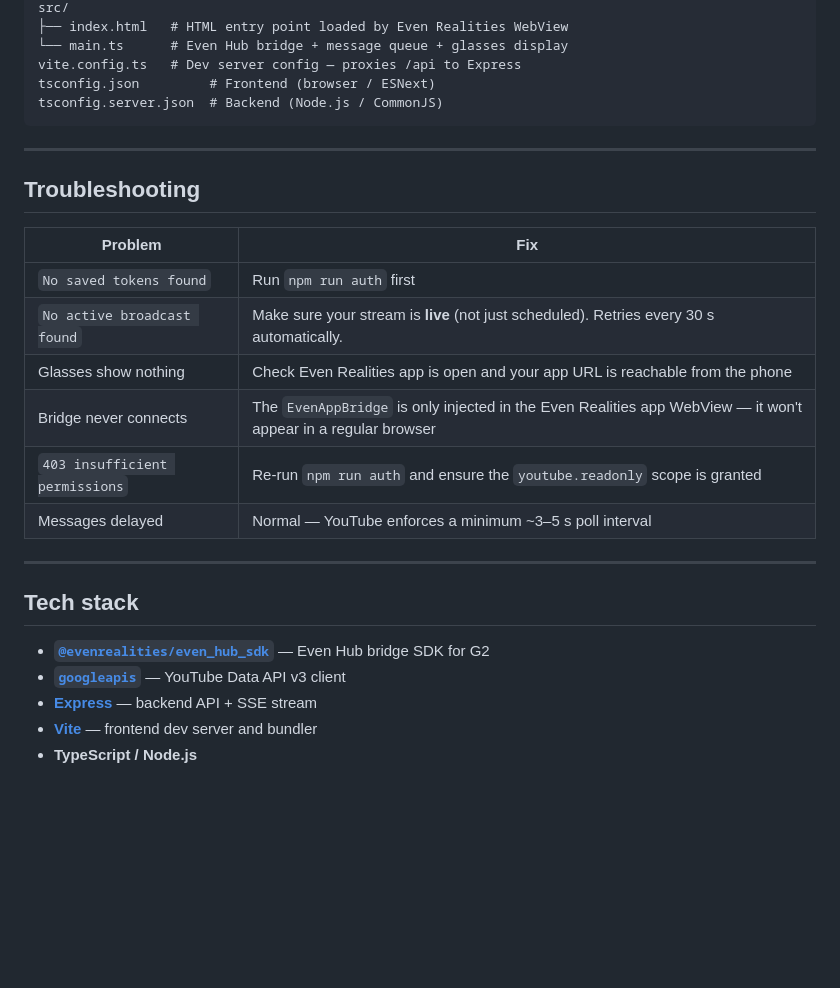
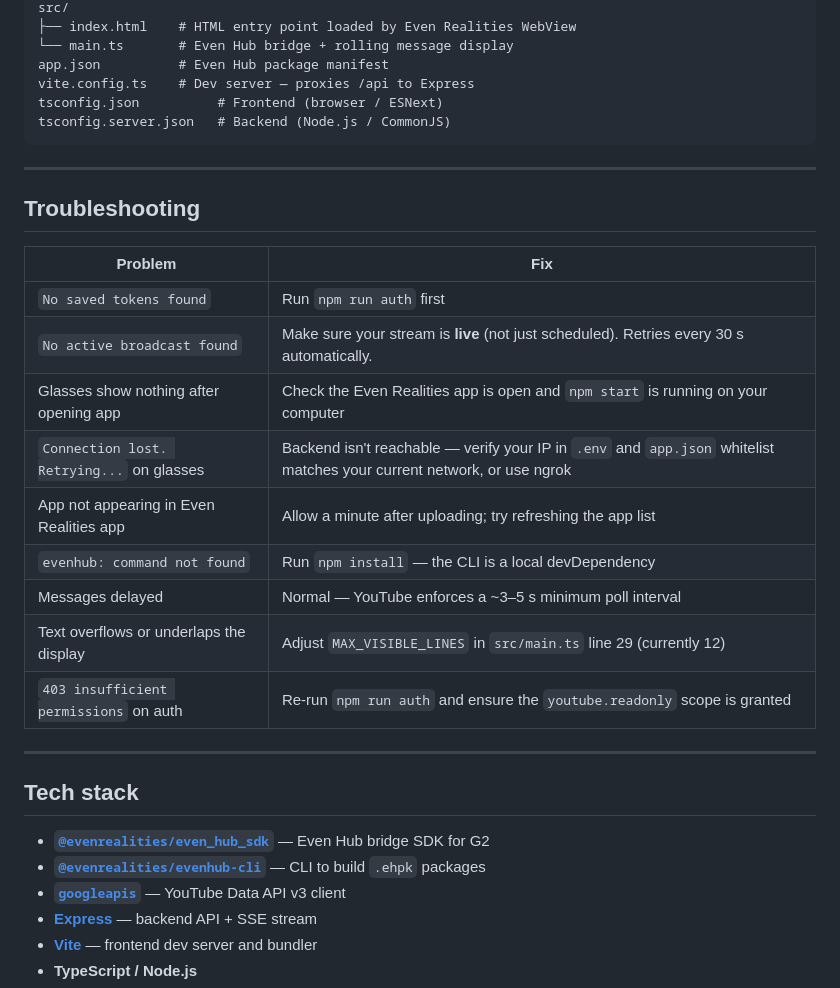
Before and after one commit to mattsmart2001-web/AR-Youtubechat, a Markdown page: README.md, the part around one of its changes. GitHub-like rendering; blank space fills up the shorter version.

````diff
--- a/README.md
+++ b/README.md
@@ -154,9 +163,10 @@ server/
 src/
-├── index.html   # HTML entry point loaded by Even Realities WebView
-└── main.ts      # Even Hub bridge + message queue + glasses display
-vite.config.ts   # Dev server config — proxies /api to Express
-tsconfig.json         # Frontend (browser / ESNext)
-tsconfig.server.json  # Backend (Node.js / CommonJS)
+├── index.html    # HTML entry point loaded by Even Realities WebView
+└── main.ts       # Even Hub bridge + rolling message display
+app.json          # Even Hub package manifest
+vite.config.ts    # Dev server — proxies /api to Express
+tsconfig.json          # Frontend (browser / ESNext)
+tsconfig.server.json   # Backend (Node.js / CommonJS)
 ```
 
 ---
@@ -167,16 +177,20 @@ tsconfig.server.json  # Backend (Node.js / CommonJS)
 |---|---|
 | `No saved tokens found` | Run `npm run auth` first |
 | `No active broadcast found` | Make sure your stream is **live** (not just scheduled). Retries every 30 s automatically. |
-| Glasses show nothing | Check Even Realities app is open and your app URL is reachable from the phone |
-| Bridge never connects | The `EvenAppBridge` is only injected in the Even Realities app WebView — it won't appear in a regular browser |
-| `403 insufficient permissions` | Re-run `npm run auth` and ensure the `youtube.readonly` scope is granted |
-| Messages delayed | Normal — YouTube enforces a minimum ~3–5 s poll interval |
+| Glasses show nothing after opening app | Check the Even Realities app is open and `npm start` is running on your computer |
+| `Connection lost. Retrying...` on glasses | Backend isn't reachable — verify your IP in `.env` and `app.json` whitelist matches your current network, or use ngrok |
+| App not appearing in Even Realities app | Allow a minute after uploading; try refreshing the app list |
+| `evenhub: command not found` | Run `npm install` — the CLI is a local devDependency |
+| Messages delayed | Normal — YouTube enforces a ~3–5 s minimum poll interval |
+| Text overflows or underlaps the display | Adjust `MAX_VISIBLE_LINES` in `src/main.ts` line 29 (currently 12) |
+| `403 insufficient permissions` on auth | Re-run `npm run auth` and ensure the `youtube.readonly` scope is granted |
 
 ---
 
 ## Tech stack
 
 - **[`@evenrealities/even_hub_sdk`](https://www.npmjs.com/package/@evenrealities/even_hub_sdk)** — Even Hub bridge SDK for G2
+- **[`@evenrealities/evenhub-cli`](https://www.npmjs.com/package/@evenrealities/evenhub-cli)** — CLI to build `.ehpk` packages
 - **[`googleapis`](https://www.npmjs.com/package/googleapis)** — YouTube Data API v3 client
 - **[Express](https://expressjs.com)** — backend API + SSE stream
 - **[Vite](https://vitejs.dev)** — frontend dev server and bundler
````
Also changed, not shown: other parts of README.md (+83 -74 lines).
